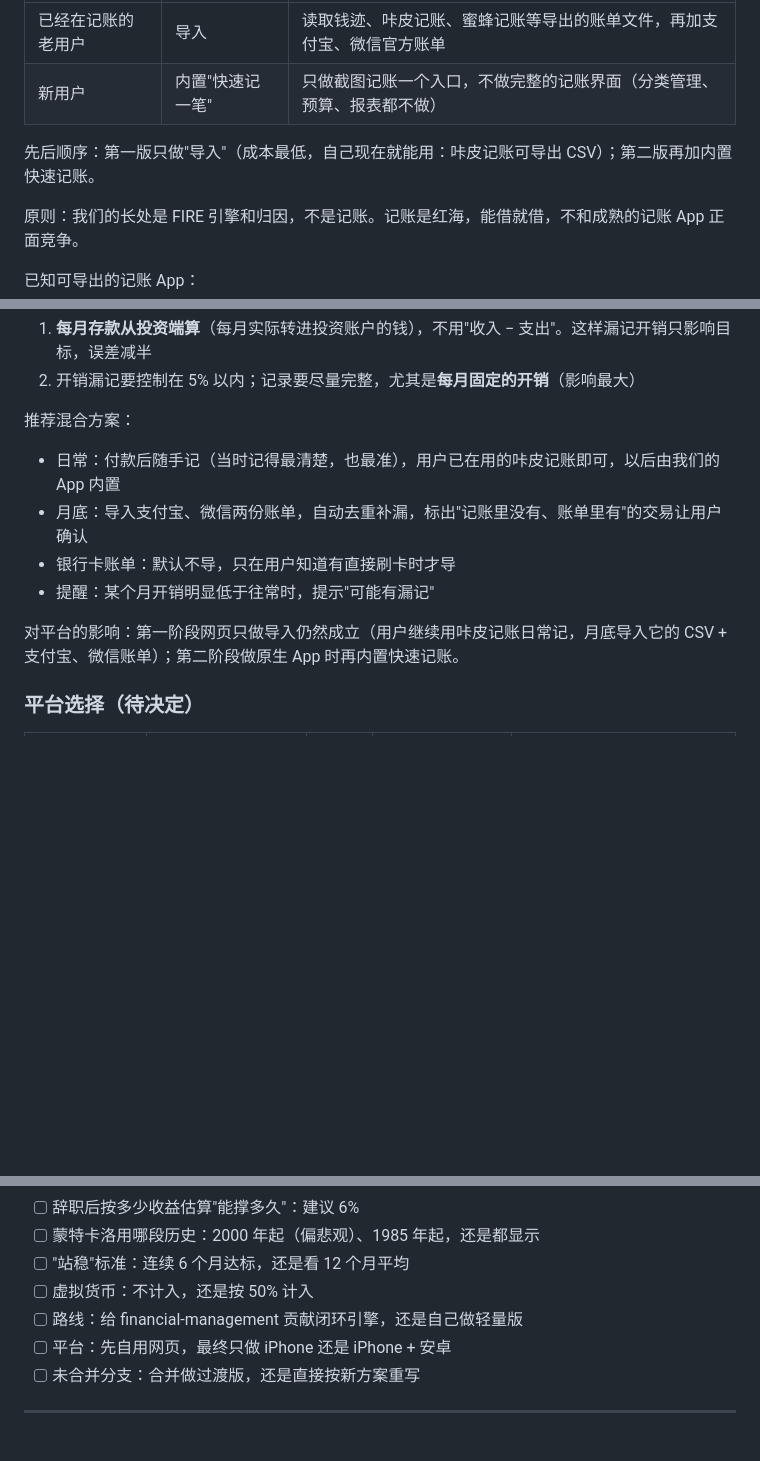
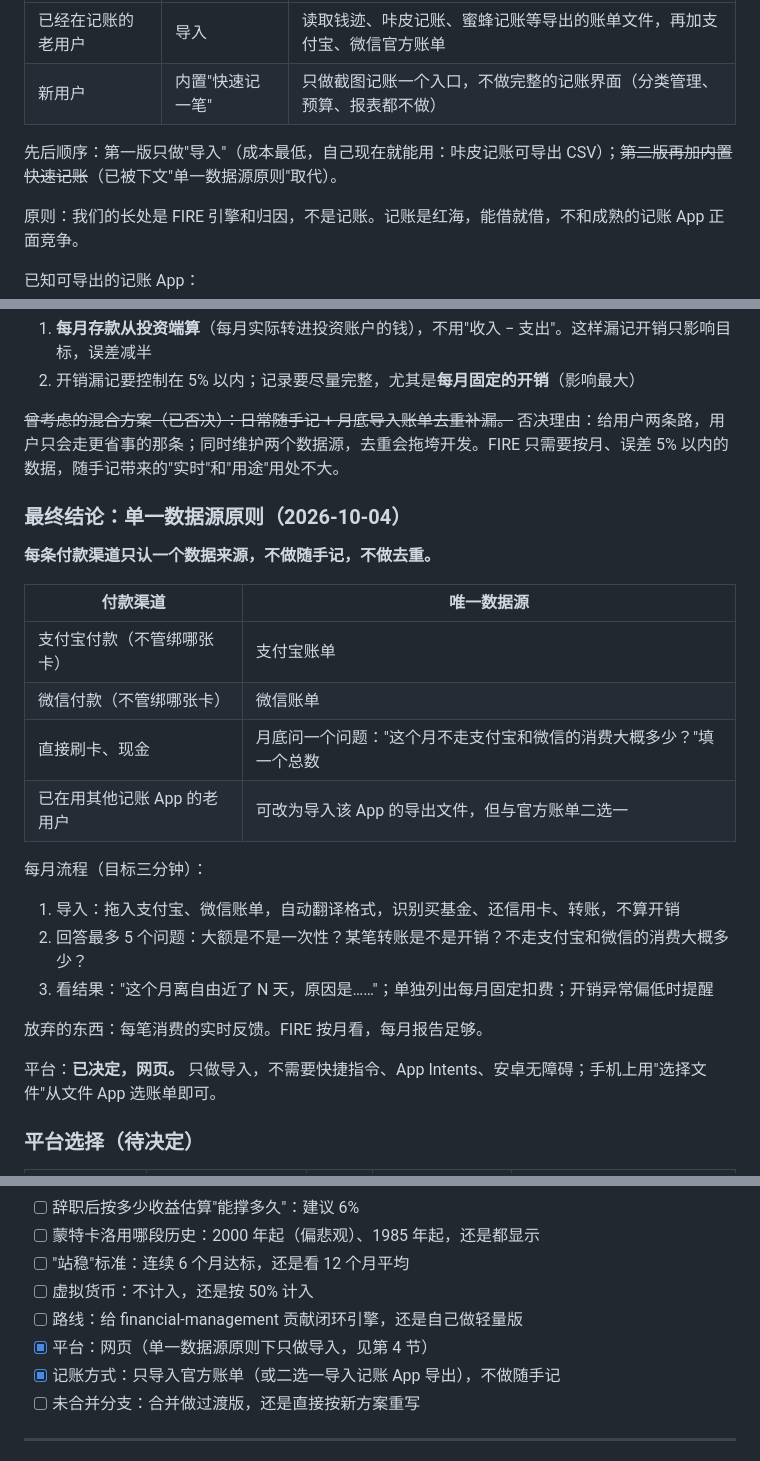
Before and after one commit to andy-sherlock/fire, a Markdown page: docs/fire-closed-loop-plan.md, 3 parts joined by grey strips. Drawn GitHub-style; blank space fills up the shorter version.

Commit message:
docs: 记账改为单一数据源原则，平台定为网页
Co-Authored-By: Claude Opus 5.5 <noreply@anthropic.com>
Claude-Session: https://claude.ai/code/session_017yjcTJvFnZSU1JUrAdDrdG

```diff
--- a/docs/fire-closed-loop-plan.md
+++ b/docs/fire-closed-loop-plan.md
@@ -127,7 +127,7 @@ FIRE Journey 的改进做法：每次**连续抽 5 年**的历史数据，保留
 | 已经在记账的老用户 | 导入 | 读取钱迹、咔皮记账、蜜蜂记账等导出的账单文件，再加支付宝、微信官方账单 |
 | 新用户 | 内置"快速记一笔" | 只做截图记账一个入口，不做完整的记账界面（分类管理、预算、报表都不做） |
 
-先后顺序：第一版只做"导入"（成本最低，自己现在就能用：咔皮记账可导出 CSV）；第二版再加内置快速记账。
+先后顺序：第一版只做"导入"（成本最低，自己现在就能用：咔皮记账可导出 CSV）；~~第二版再加内置快速记账~~（已被下文"单一数据源原则"取代）。
 
 原则：我们的长处是 FIRE 引擎和归因，不是记账。记账是红海，能借就借，不和成熟的记账 App 正面竞争。
 
@@ -186,14 +186,28 @@ FIRE 特有的难点：**转账和投资不能算成开销**。比如余额宝
 1. **每月存款从投资端算**（每月实际转进投资账户的钱），不用"收入 − 支出"。这样漏记开销只影响目标，误差减半
 2. 开销漏记要控制在 5% 以内；记录要尽量完整，尤其是**每月固定的开销**（影响最大）
 
-推荐混合方案：
+~~曾考虑的混合方案（已否决）：日常随手记 + 月底导入账单去重补漏。~~ 否决理由：给用户两条路，用户只会走更省事的那条；同时维护两个数据源，去重会拖垮开发。FIRE 只需要按月、误差 5% 以内的数据，随手记带来的"实时"和"用途"用处不大。
 
-- 日常：付款后随手记（当时记得最清楚，也最准），用户已在用的咔皮记账即可，以后由我们的 App 内置
-- 月底：导入支付宝、微信两份账单，自动去重补漏，标出"记账里没有、账单里有"的交易让用户确认
-- 银行卡账单：默认不导，只在用户知道有直接刷卡时才导
-- 提醒：某个月开销明显低于往常时，提示"可能有漏记"
+### 最终结论：单一数据源原则（2026-10-04）
 
-对平台的影响：第一阶段网页只做导入仍然成立（用户继续用咔皮记账日常记，月底导入它的 CSV + 支付宝、微信账单）；第二阶段做原生 App 时再内置快速记账。
+**每条付款渠道只认一个数据来源，不做随手记，不做去重。**
+
+| 付款渠道 | 唯一数据源 |
+| --- | --- |
+| 支付宝付款（不管绑哪张卡） | 支付宝账单 |
+| 微信付款（不管绑哪张卡） | 微信账单 |
+| 直接刷卡、现金 | 月底问一个问题："这个月不走支付宝和微信的消费大概多少？"填一个总数 |
+| 已在用其他记账 App 的老用户 | 可改为导入该 App 的导出文件，但与官方账单二选一 |
+
+每月流程（目标三分钟）：
+
+1. 导入：拖入支付宝、微信账单，自动翻译格式，识别买基金、还信用卡、转账，不算开销
+2. 回答最多 5 个问题：大额是不是一次性？某笔转账是不是开销？不走支付宝和微信的消费大概多少？
+3. 看结果："这个月离自由近了 N 天，原因是……"；单独列出每月固定扣费；开销异常偏低时提醒
+
+放弃的东西：每笔消费的实时反馈。FIRE 按月看，每月报告足够。
+
+平台：**已决定，网页。** 只做导入，不需要快捷指令、App Intents、安卓无障碍；手机上用"选择文件"从文件 App 选账单即可。
 
 ### 平台选择（待决定）
 
@@ -276,7 +290,8 @@ FIRE 特有的难点：**转账和投资不能算成开销**。比如余额宝
 - [ ] "站稳"标准：连续 6 个月达标，还是看 12 个月平均
 - [ ] 虚拟货币：不计入，还是按 50% 计入
 - [ ] 路线：给 financial-management 贡献闭环引擎，还是自己做轻量版
-- [ ] 平台：先自用网页，最终只做 iPhone 还是 iPhone + 安卓
+- [x] 平台：网页（单一数据源原则下只做导入，见第 4 节）
+- [x] 记账方式：只导入官方账单（或二选一导入记账 App 导出），不做随手记
 - [ ] 未合并分支：合并做过渡版，还是直接按新方案重写
 
 ---
```
Also changed, not shown: other parts of docs/fire-closed-loop-plan.md (+4 -4 lines).
